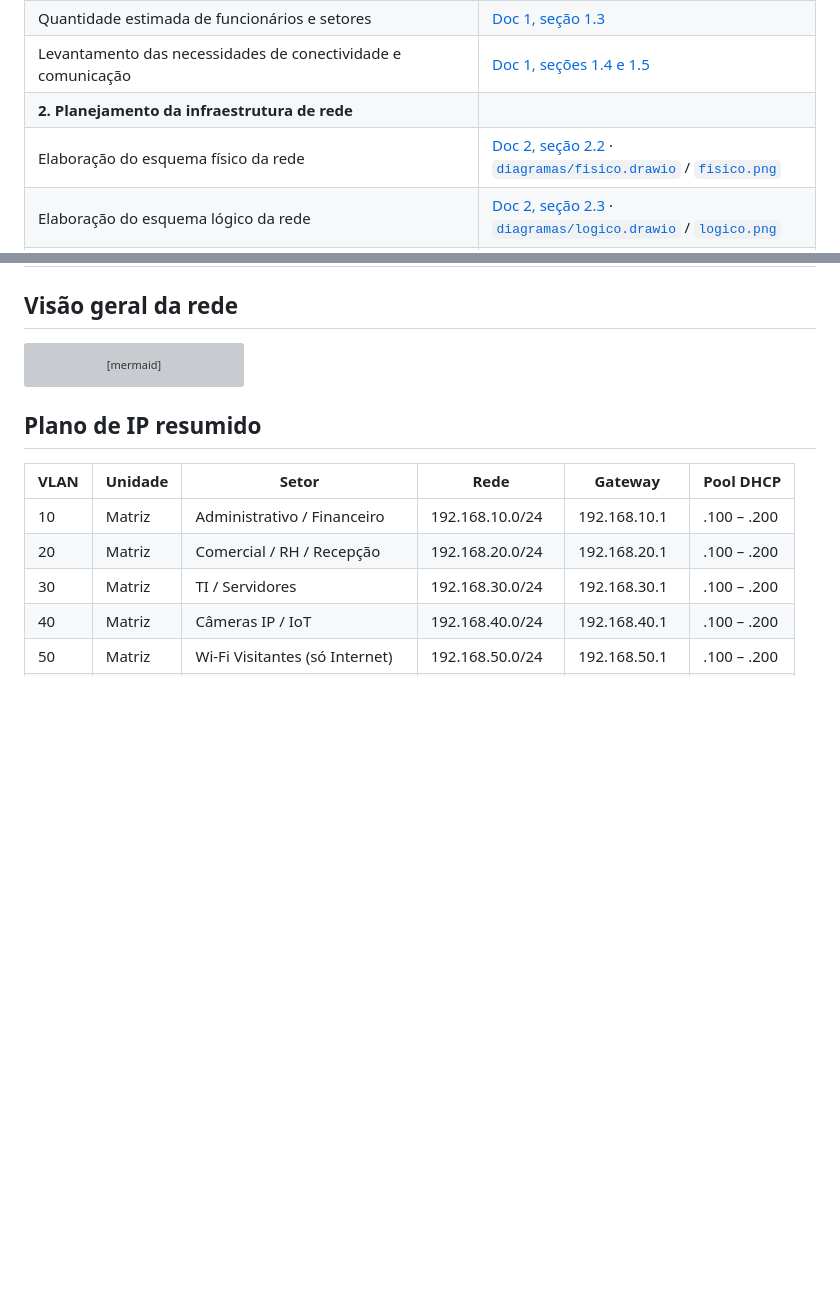
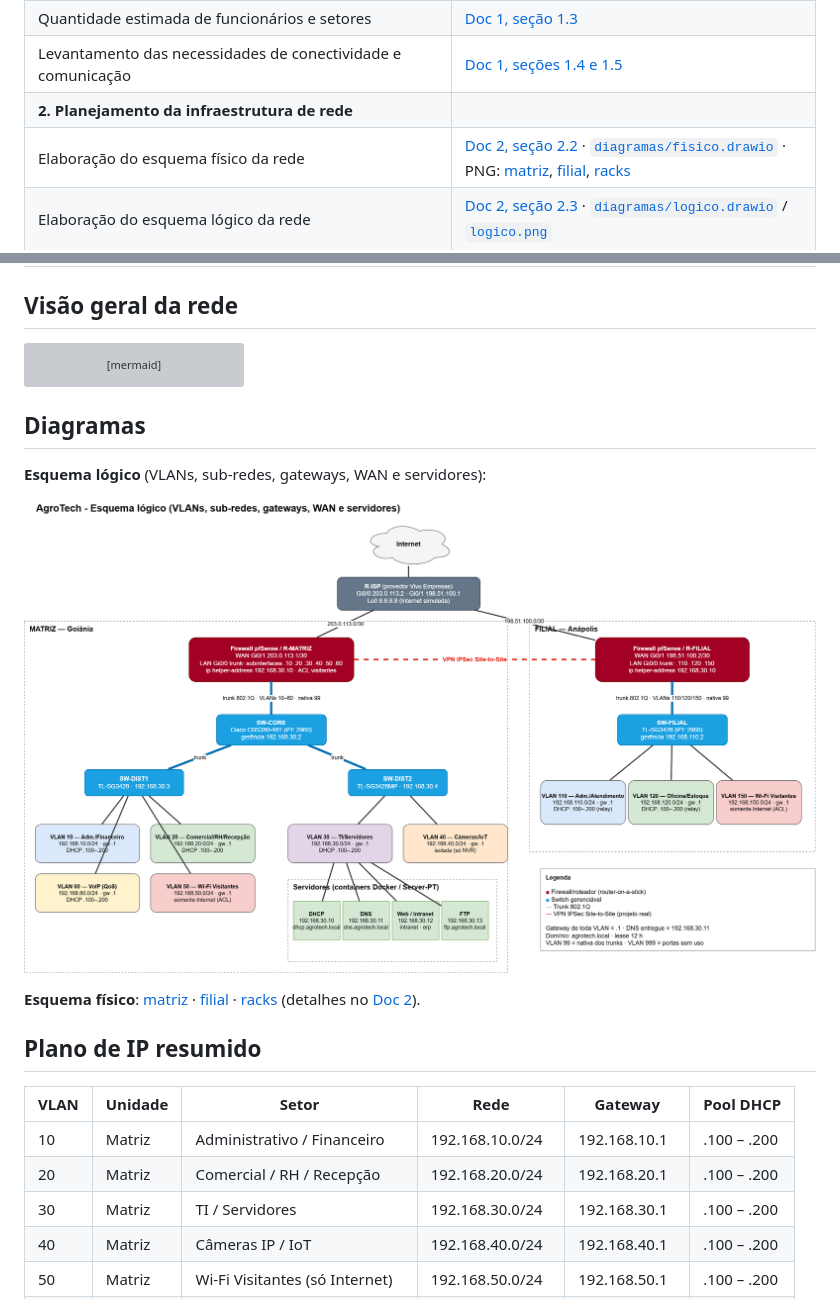
Before and after one commit to annacdiniz-dev/agrotech-infraestrutura-redes, a Markdown page: README.md, 2 parts joined by grey strips. GitHub-like rendering; pictures changed too: diagramas/logico.png (added); blank space fills up the shorter version; grey boxes are pictures that could not be loaded.

Commit message:
Diagramas exportados em PNG (físico: matriz, filial, racks; lógico) e incluídos no README e no doc 2

````diff
--- a/README.md
+++ b/README.md
@@ -43,7 +43,7 @@ Complementos: [simulação no Packet Tracer](packet-tracer/README.md) · [config
 | Quantidade estimada de funcionários e setores | [Doc 1, seção 1.3](docs/01-caracterizacao-da-empresa.md#13-funcionários-e-setores) |
 | Levantamento das necessidades de conectividade e comunicação | [Doc 1, seções 1.4 e 1.5](docs/01-caracterizacao-da-empresa.md#14-levantamento-de-necessidades-de-conectividade-e-comunicação) |
 | **2. Planejamento da infraestrutura de rede** | |
-| Elaboração do esquema físico da rede | [Doc 2, seção 2.2](docs/02-planejamento-da-infraestrutura.md#22-esquema-físico) · [`diagramas/fisico.drawio`](diagramas/fisico.drawio) / [`fisico.png`](diagramas/fisico.png) |
+| Elaboração do esquema físico da rede | [Doc 2, seção 2.2](docs/02-planejamento-da-infraestrutura.md#22-esquema-físico) · [`diagramas/fisico.drawio`](diagramas/fisico.drawio) · PNG: [matriz](diagramas/fisico-matriz.png), [filial](diagramas/fisico-filial.png), [racks](diagramas/fisico-racks.png) |
 | Elaboração do esquema lógico da rede | [Doc 2, seção 2.3](docs/02-planejamento-da-infraestrutura.md#23-esquema-lógico) · [`diagramas/logico.drawio`](diagramas/logico.drawio) / [`logico.png`](diagramas/logico.png) |
 | Identificação dos equipamentos necessários (switches, roteadores, servidores, computadores etc.) | [Doc 2, seção 2.4](docs/02-planejamento-da-infraestrutura.md#24-equipamentos-necessários) |
 | Definição da segmentação lógica (VLANs ou sub-redes) | [Doc 2, seção 2.6](docs/02-planejamento-da-infraestrutura.md#26-segmentação-lógica-vlans) |
@@ -96,6 +96,14 @@ flowchart TB
     FWF ---|"trunk 802.1Q"| SWF
     SWF --- V110 & V120 & V150
 ```
+
+## Diagramas
+
+**Esquema lógico** (VLANs, sub-redes, gateways, WAN e servidores):
+
+![Esquema lógico](diagramas/logico.png)
+
+**Esquema físico**: [matriz](diagramas/fisico-matriz.png) · [filial](diagramas/fisico-filial.png) · [racks](diagramas/fisico-racks.png) (detalhes no [Doc 2](docs/02-planejamento-da-infraestrutura.md#22-esquema-físico)).
 
 ## Plano de IP resumido
 
````
Also changed, not shown: other parts of README.md (+1 -1 lines), diagramas/README.md (+24 -13 lines), docs/02-planejamento-da-infraestrutura.md (+14 -0 lines), diagramas/fisico-filial.png (added), diagramas/fisico-matriz.png (added), diagramas/fisico-racks.png (added).
